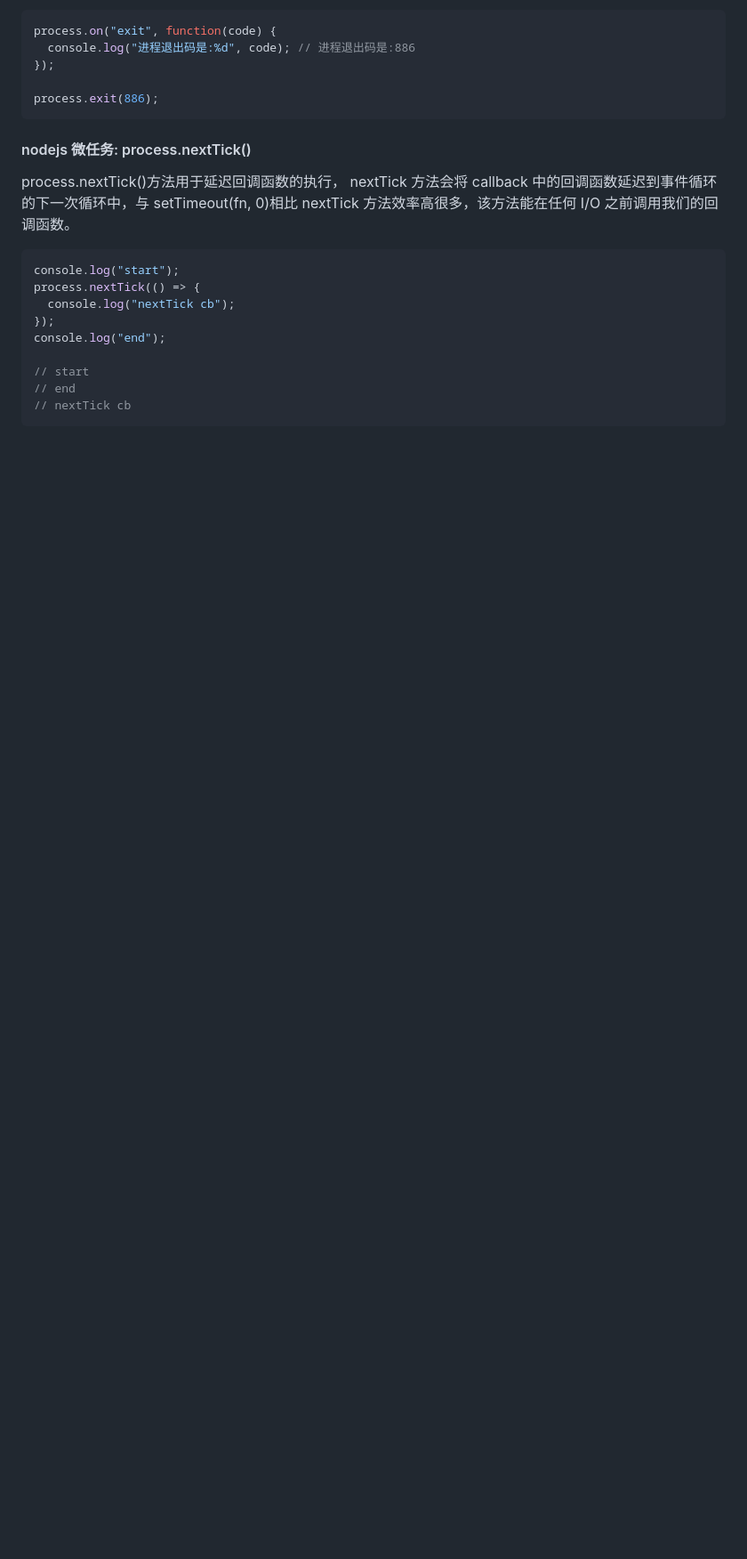
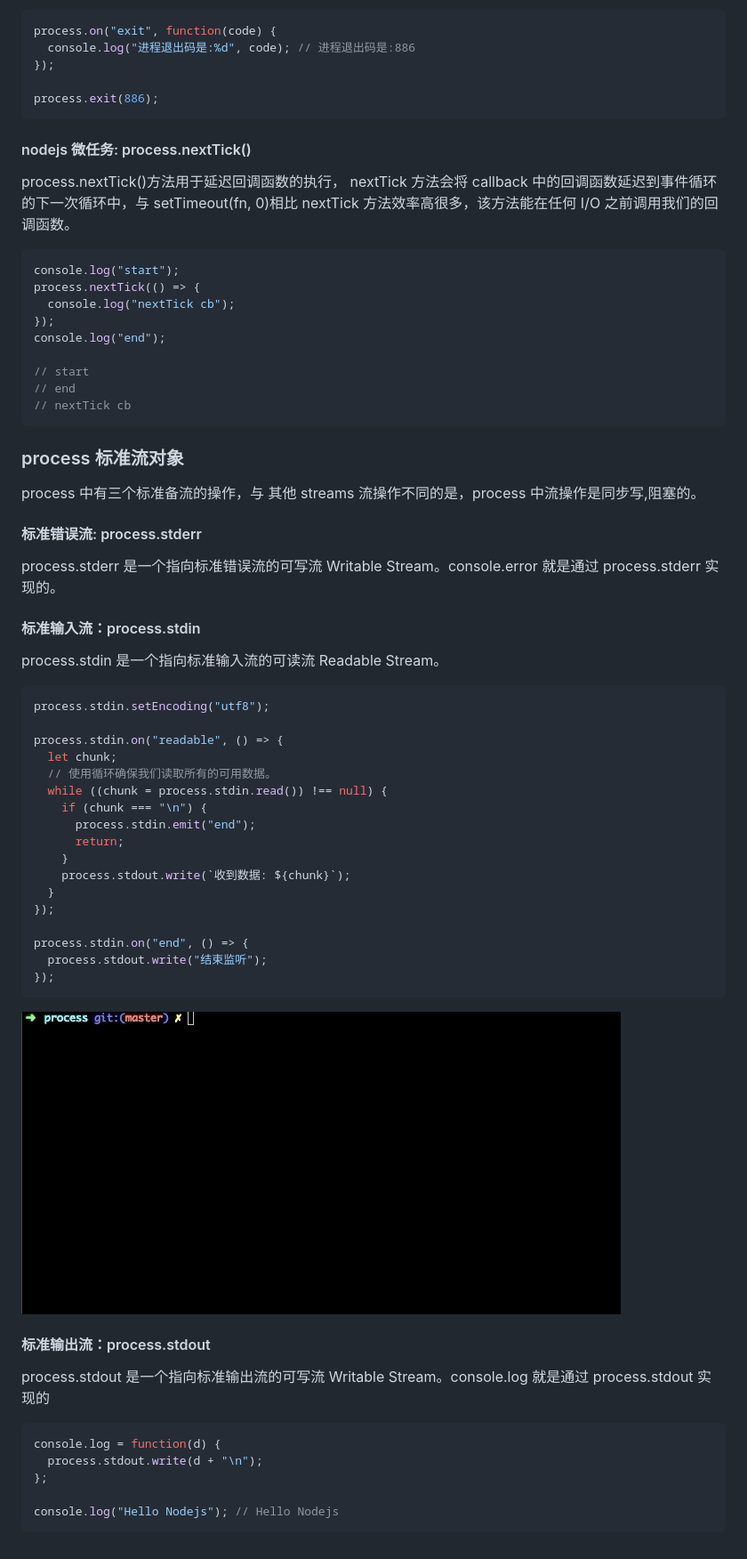
Before and after one commit to webfansplz/meet-nodejs, a Markdown page: process/process.md, the part around the change. Shown: that part at 89% size. GitHub-like rendering; pictures changed too: process/process-stdin.gif (added); blank space fills up the shorter version.

````diff
--- a/process/process.md
+++ b/process/process.md
@@ -92,3 +92,49 @@ console.log("end");
 // end
 // nextTick cb
 ```
+
+### process 标准流对象
+
+process 中有三个标准备流的操作，与 其他 streams 流操作不同的是，process 中流操作是同步写,阻塞的。
+
+#### 标准错误流: process.stderr
+
+process.stderr 是一个指向标准错误流的可写流 Writable Stream。console.error 就是通过 process.stderr 实现的。
+
+#### 标准输入流：process.stdin
+
+process.stdin 是一个指向标准输入流的可读流 Readable Stream。
+
+```js
+process.stdin.setEncoding("utf8");
+
+process.stdin.on("readable", () => {
+  let chunk;
+  // 使用循环确保我们读取所有的可用数据。
+  while ((chunk = process.stdin.read()) !== null) {
+    if (chunk === "\n") {
+      process.stdin.emit("end");
+      return;
+    }
+    process.stdout.write(`收到数据: ${chunk}`);
+  }
+});
+
+process.stdin.on("end", () => {
+  process.stdout.write("结束监听");
+});
+```
+
+![process-stdin](./process-stdin.gif)
+
+#### 标准输出流：process.stdout
+
+process.stdout 是一个指向标准输出流的可写流 Writable Stream。console.log 就是通过 process.stdout 实现的
+
+```js
+console.log = function(d) {
+  process.stdout.write(d + "\n");
+};
+
+console.log("Hello Nodejs"); // Hello Nodejs
+```
````
Also changed, not shown: buffer/buffer.md (added, +45 -0 lines), readline/readline.md (added, +23 -0 lines), stream/stream.md (added, +75 -0 lines), zlib/zlib.md (added, +77 -0 lines), readline/readline.gif (added), 9 other files.
